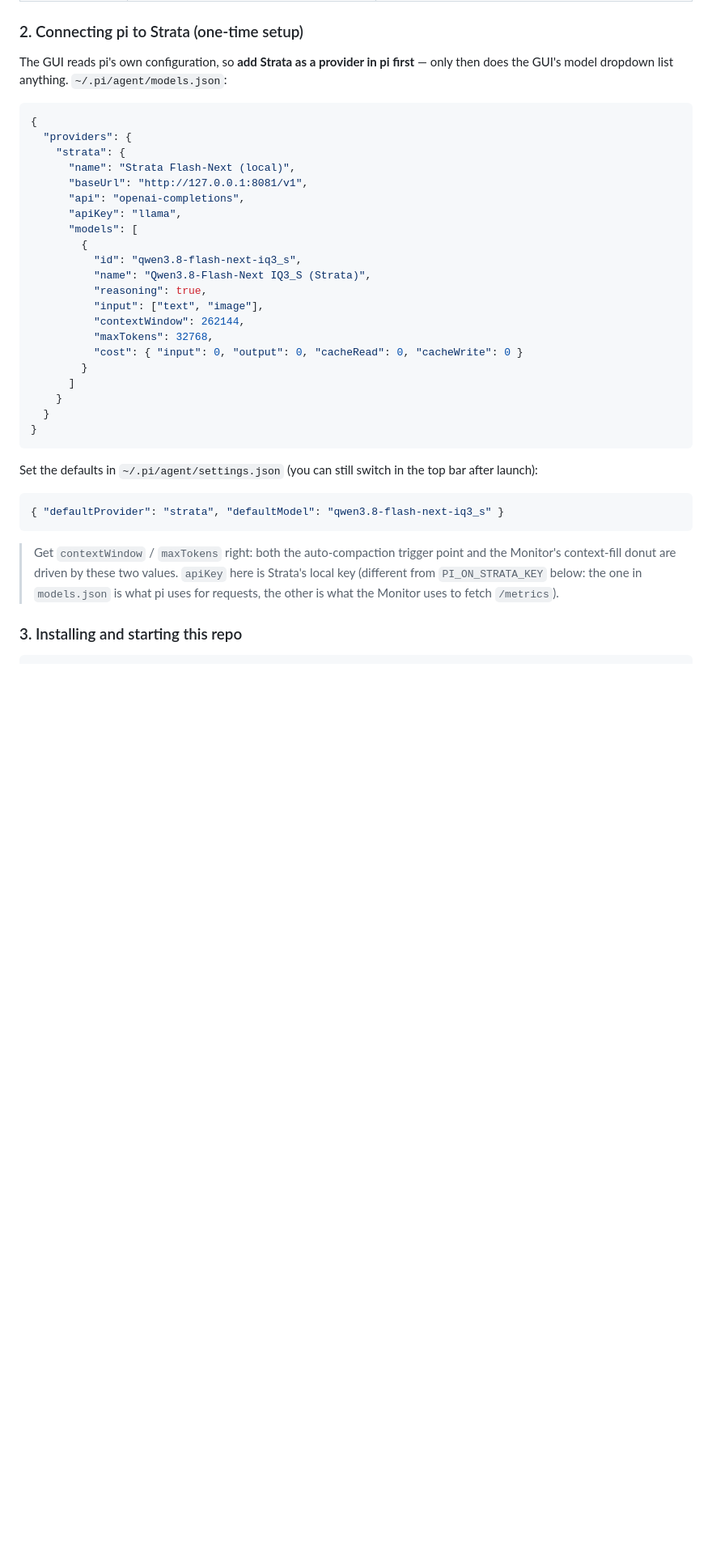
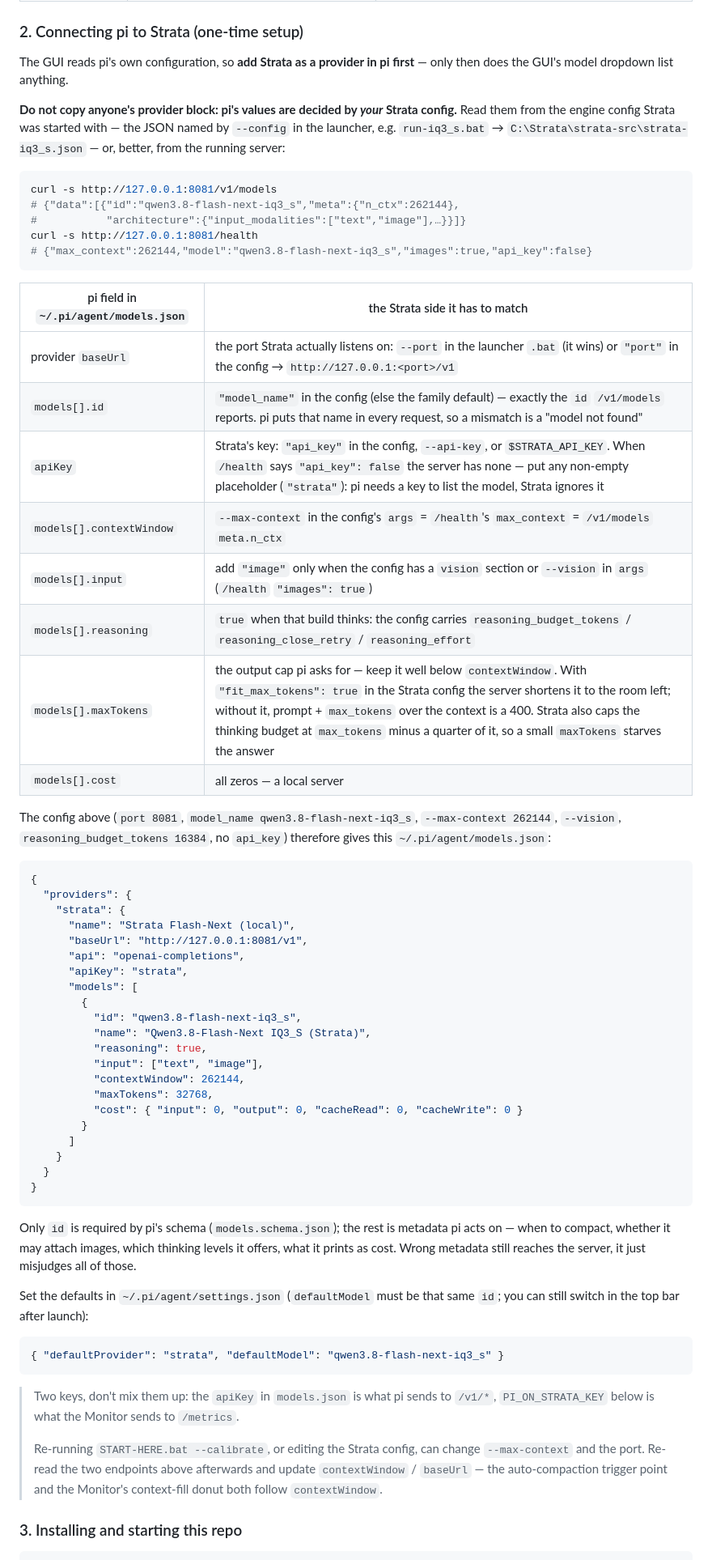
Before and after one commit to redurm/StrataPilot, a Markdown page: README.md, the part around one of its changes. Shown at 81% size. GitHub-like rendering; blank space fills up the shorter version.

Commit message:
Derive pi's Strata provider block from Strata's own config
The models.json example read like a template to copy, but every value in it
(port, model id, context window, vision, thinking, key) is decided by the
Strata engine config and by what the running server reports.

- README: say the values come from strata-<model>.json / --config, or from
  GET /v1/models and GET /health, and add a pi-field -> Strata-source table
- README: apiKey example is now a placeholder; /health reports
  "api_key": false on this install, so there is no key to copy
- README: note that only "id" is required by pi's schema, and that
  START-HERE.bat --calibrate can change --max-context / the port
- TROUBLESHOOTING: add model-not-found and exceeds-the-context rows, point
  the key and contextWindow rows at /health and the Strata config

````diff
--- a/README.md
+++ b/README.md
@@ -233,7 +233,34 @@ unrecognised `/foo` is sent to pi as written (it then reaches the model as plain
 ### 2. Connecting pi to Strata (one-time setup)
 
 The GUI reads pi's own configuration, so **add Strata as a provider in pi first** — only then does the
-GUI's model dropdown list anything. `~/.pi/agent/models.json`:
+GUI's model dropdown list anything.
+
+**Do not copy anyone's provider block: pi's values are decided by *your* Strata config.** Read them
+from the engine config Strata was started with — the JSON named by `--config` in the launcher, e.g.
+`run-iq3_s.bat` → `C:\Strata\strata-src\strata-iq3_s.json` — or, better, from the running server:
+
+```bash
+curl -s http://127.0.0.1:8081/v1/models
+# {"data":[{"id":"qwen3.8-flash-next-iq3_s","meta":{"n_ctx":262144},
+#           "architecture":{"input_modalities":["text","image"],…}}]}
+curl -s http://127.0.0.1:8081/health
+# {"max_context":262144,"model":"qwen3.8-flash-next-iq3_s","images":true,"api_key":false}
+```
+
+| pi field in `~/.pi/agent/models.json` | the Strata side it has to match |
+|---|---|
+| provider `baseUrl` | the port Strata actually listens on: `--port` in the launcher `.bat` (it wins) or `"port"` in the config → `http://127.0.0.1:<port>/v1` |
+| `models[].id` | `"model_name"` in the config (else the family default) — exactly the `id` `/v1/models` reports. pi puts that name in every request, so a mismatch is a "model not found" |
+| `apiKey` | Strata's key: `"api_key"` in the config, `--api-key`, or `$STRATA_API_KEY`. When `/health` says `"api_key": false` the server has none — put any non-empty placeholder (`"strata"`): pi needs a key to list the model, Strata ignores it |
+| `models[].contextWindow` | `--max-context` in the config's `args` = `/health`'s `max_context` = `/v1/models` `meta.n_ctx` |
+| `models[].input` | add `"image"` only when the config has a `vision` section or `--vision` in `args` (`/health` `"images": true`) |
+| `models[].reasoning` | `true` when that build thinks: the config carries `reasoning_budget_tokens` / `reasoning_close_retry` / `reasoning_effort` |
+| `models[].maxTokens` | the output cap pi asks for — keep it well below `contextWindow`. With `"fit_max_tokens": true` in the Strata config the server shortens it to the room left; without it, prompt + `max_tokens` over the context is a 400. Strata also caps the thinking budget at `max_tokens` minus a quarter of it, so a small `maxTokens` starves the answer |
+| `models[].cost` | all zeros — a local server |
+
+The config above (`port 8081`, `model_name qwen3.8-flash-next-iq3_s`, `--max-context 262144`,
+`--vision`, `reasoning_budget_tokens 16384`, no `api_key`) therefore gives this
+`~/.pi/agent/models.json`:
 
 ```json
 {
@@ -242,7 +269,7 @@ GUI's model dropdown list anything. `~/.pi/agent/models.json`:
       "name": "Strata Flash-Next (local)",
       "baseUrl": "http://127.0.0.1:8081/v1",
       "api": "openai-completions",
-      "apiKey": "llama",
+      "apiKey": "strata",
       "models": [
         {
           "id": "qwen3.8-flash-next-iq3_s",
@@ -259,16 +286,23 @@ GUI's model dropdown list anything. `~/.pi/agent/models.json`:
 }
 ```
 
-Set the defaults in `~/.pi/agent/settings.json` (you can still switch in the top bar after launch):
+Only `id` is required by pi's schema (`models.schema.json`); the rest is metadata pi acts on — when to
+compact, whether it may attach images, which thinking levels it offers, what it prints as cost. Wrong
+metadata still reaches the server, it just misjudges all of those.
+
+Set the defaults in `~/.pi/agent/settings.json` (`defaultModel` must be that same `id`; you can still
+switch in the top bar after launch):
 
 ```json
 { "defaultProvider": "strata", "defaultModel": "qwen3.8-flash-next-iq3_s" }
 ```
 
-> Get `contextWindow` / `maxTokens` right: both the auto-compaction trigger point and the Monitor's
-> context-fill donut are driven by these two values. `apiKey` here is Strata's local key (different
-> from `PI_ON_STRATA_KEY` below: the one in `models.json` is what pi uses for requests, the other is
-> what the Monitor uses to fetch `/metrics`).
+> Two keys, don't mix them up: the `apiKey` in `models.json` is what pi sends to `/v1/*`,
+> `PI_ON_STRATA_KEY` below is what the Monitor sends to `/metrics`.
+>
+> Re-running `START-HERE.bat --calibrate`, or editing the Strata config, can change `--max-context`
+> and the port. Re-read the two endpoints above afterwards and update `contextWindow` / `baseUrl` —
+> the auto-compaction trigger point and the Monitor's context-fill donut both follow `contextWindow`.
 
 ### 3. Installing and starting this repo
 
````
Also changed, not shown: other parts of README.md (+2 -2 lines), docs/TROUBLESHOOTING.md (+8 -5 lines).
